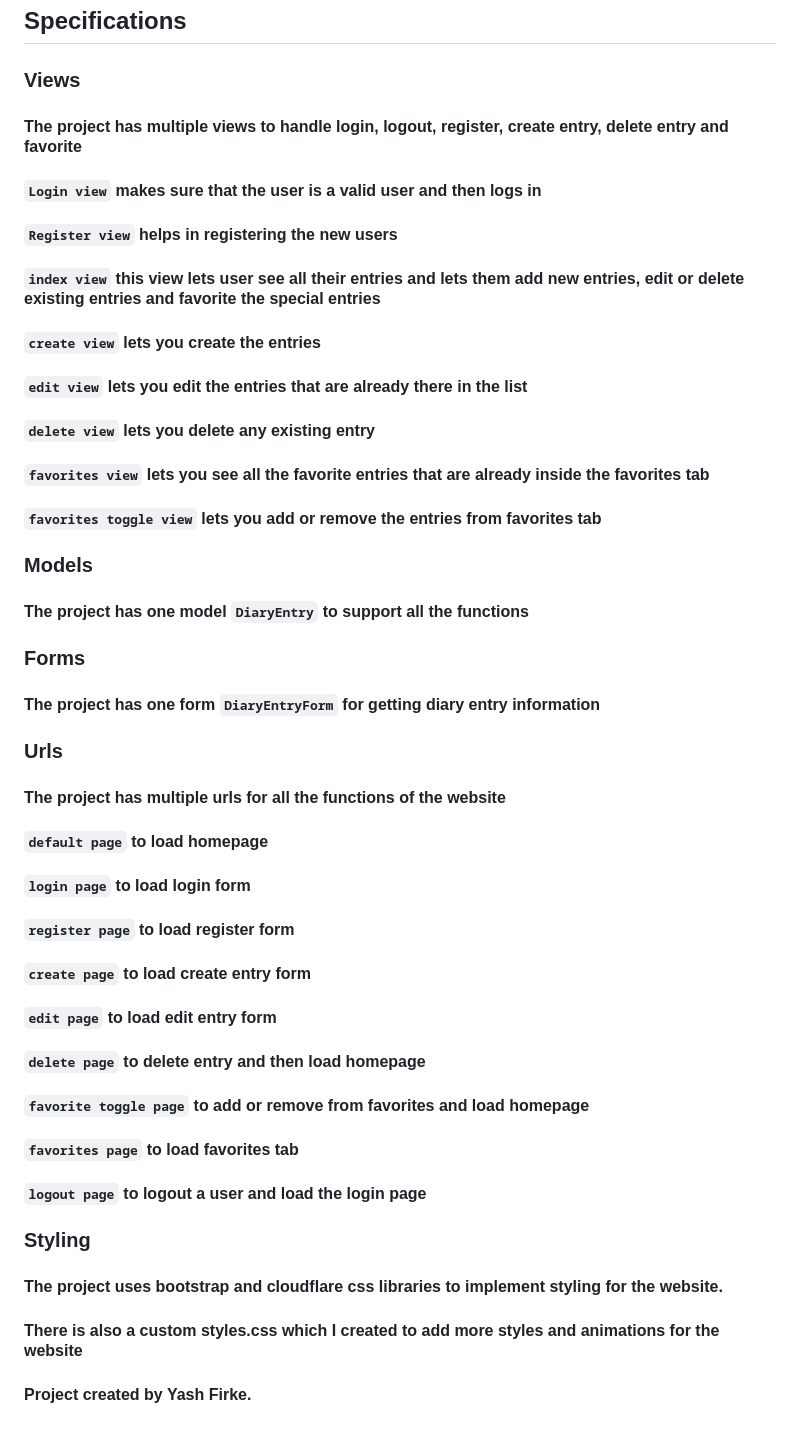
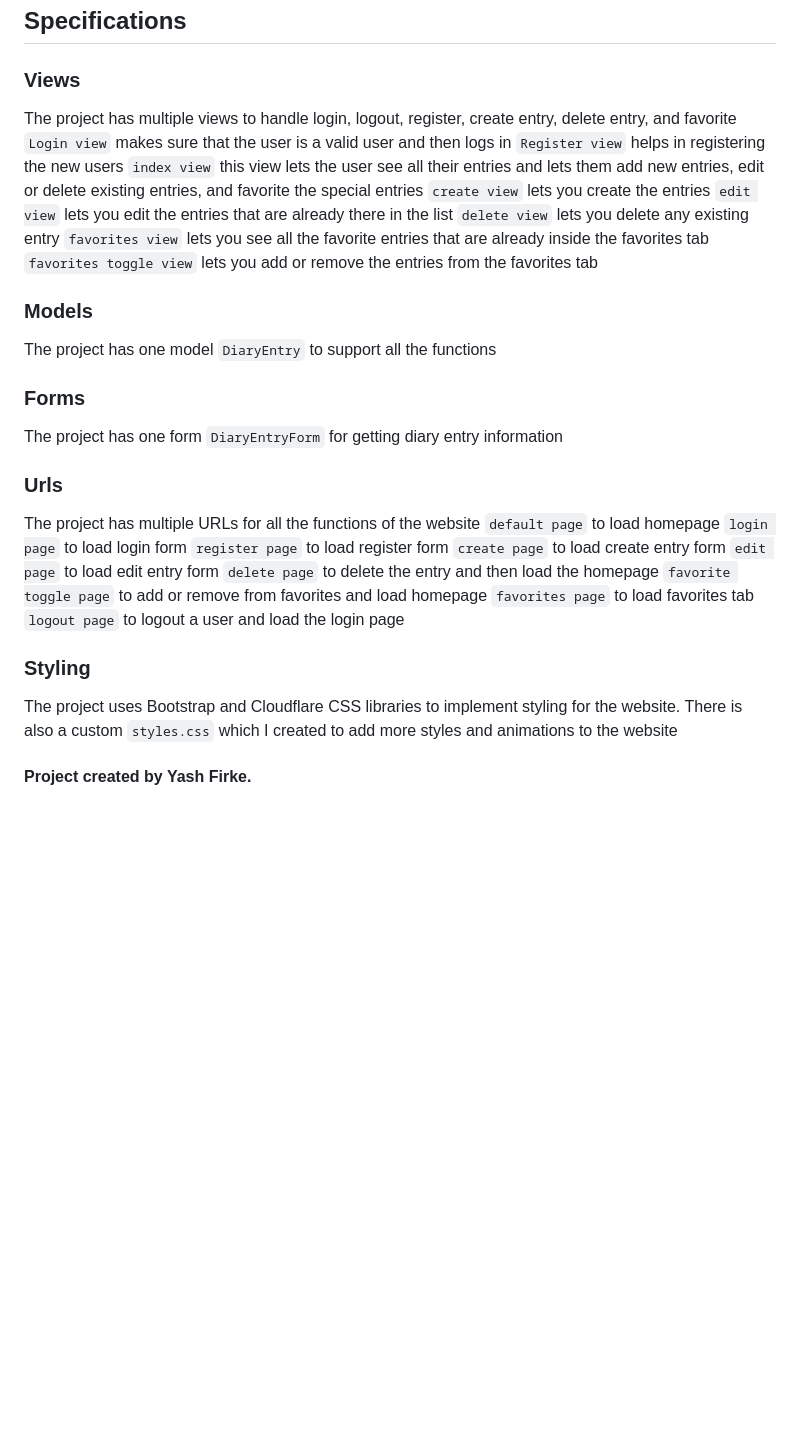
Before and after one commit to itzteddylicious/dotThink, a Markdown page: README.md, the part around the change. Drawn GitHub-style; blank space fills up the shorter version.

````diff
--- a/README.md
+++ b/README.md
@@ -32,36 +32,36 @@ Now, run the server using this command
 ## __Specifications__
 
 ### __Views__
-#### The project has multiple views to handle login, logout, register, create entry, delete entry and favorite
-#### ```Login view``` makes sure that the user is a valid user and then logs in
-#### ```Register view``` helps in registering the new users
-#### ```index view``` this view lets user see all their entries and lets them add new entries, edit or delete existing entries and favorite the special entries
-#### ```create view``` lets you create the entries
-#### ```edit view``` lets you edit the entries that are already there in the list
-#### ```delete view``` lets you delete any existing entry
-#### ```favorites view``` lets you see all the favorite entries that are already inside the favorites tab
-#### ```favorites toggle view``` lets you add or remove the entries from favorites tab
+The project has multiple views to handle login, logout, register, create entry, delete entry, and favorite
+```Login view``` makes sure that the user is a valid user and then logs in
+```Register view``` helps in registering the new users
+```index view``` this view lets the user see all their entries and lets them add new entries, edit or delete existing entries, and favorite the special entries
+```create view``` lets you create the entries
+```edit view``` lets you edit the entries that are already there in the list
+```delete view``` lets you delete any existing entry
+```favorites view``` lets you see all the favorite entries that are already inside the favorites tab
+```favorites toggle view``` lets you add or remove the entries from the favorites tab
 
 ### __Models__
-#### The project has one model ```DiaryEntry``` to support all the functions
+The project has one model ```DiaryEntry``` to support all the functions
 
 ### __Forms__
-#### The project has one form ```DiaryEntryForm``` for getting diary entry information
+The project has one form ```DiaryEntryForm``` for getting diary entry information
 
 ### __Urls__
-#### The project has multiple urls for all the functions of the website
-#### ```default page``` to load homepage
-#### ```login page``` to load login form
-#### ```register page``` to load register form
-#### ```create page``` to load create entry form
-#### ```edit page``` to load edit entry form
-#### ```delete page``` to delete entry and then load homepage
-#### ```favorite toggle page``` to add or remove from favorites and load homepage
-#### ```favorites page``` to load favorites tab
-#### ```logout page``` to logout a user and load the login page
+The project has multiple URLs for all the functions of the website
+```default page``` to load homepage
+```login page``` to load login form
+```register page``` to load register form
+```create page``` to load create entry form
+```edit page``` to load edit entry form
+```delete page``` to delete the entry and then load the homepage
+```favorite toggle page``` to add or remove from favorites and load homepage
+```favorites page``` to load favorites tab
+```logout page``` to logout a user and load the login page
 
 ### __Styling__
-#### The project uses bootstrap and cloudflare css libraries to implement styling for the website.
-#### There is also a custom styles.css which I created to add more styles and animations for the website
+The project uses Bootstrap and Cloudflare CSS libraries to implement styling for the website.
+There is also a custom ```styles.css``` which I created to add more styles and animations to the website
 
 #### Project created by Yash Firke.
````
